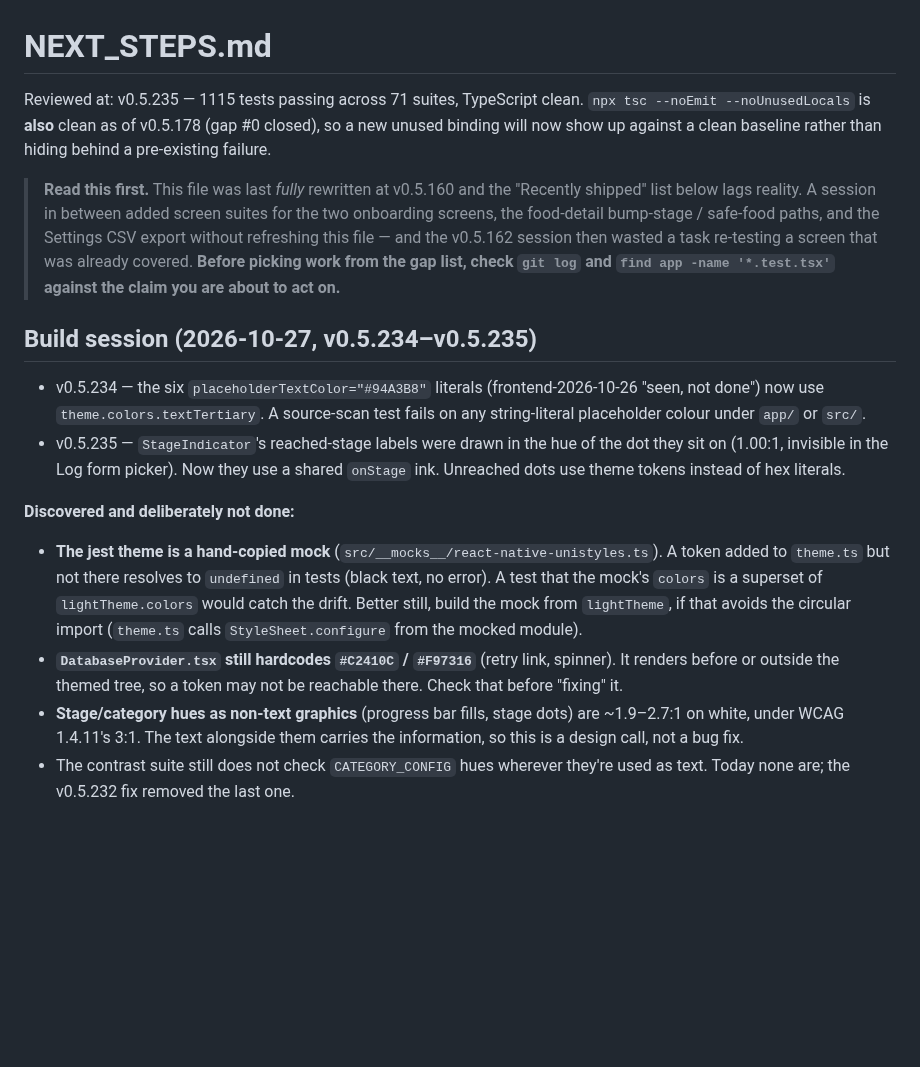
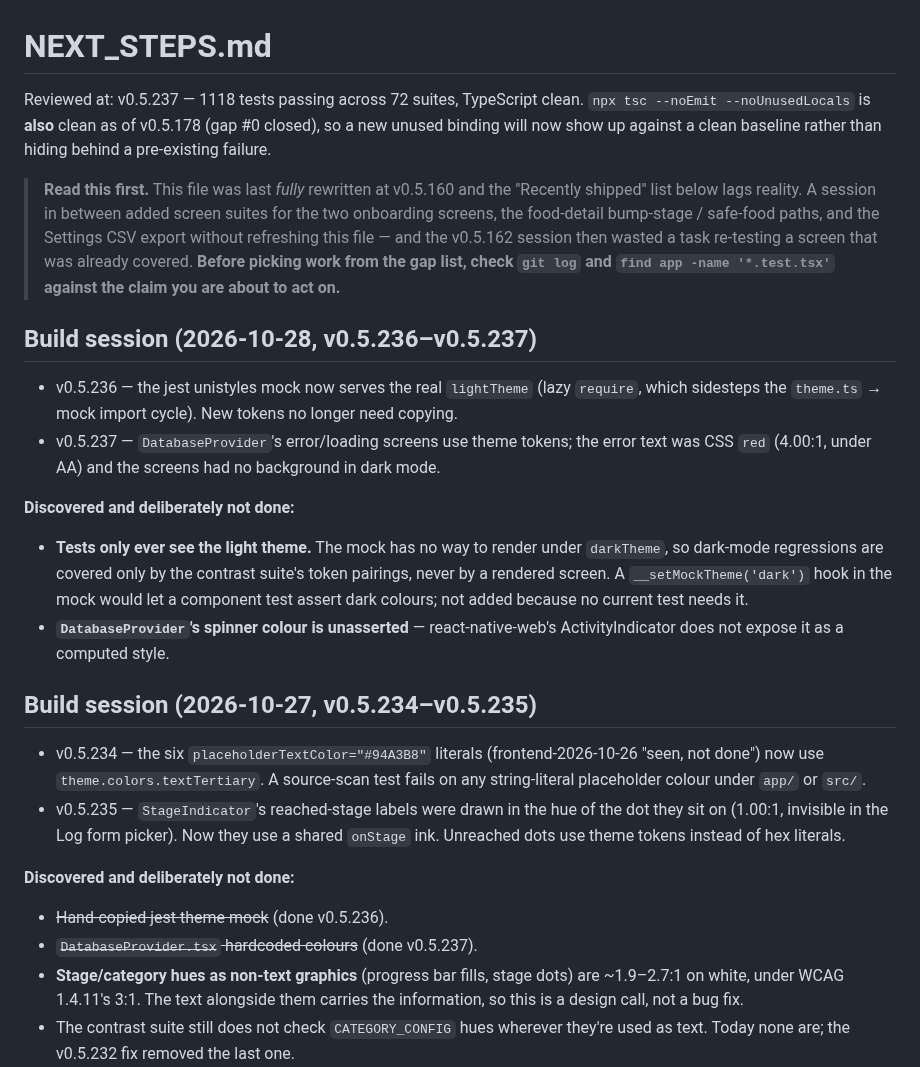
Before and after one commit to JonLoss55812/FoodExposure, a Markdown page: NEXT_STEPS.md, the part around the change. GitHub-like rendering; blank space fills up the shorter version.

Commit message:
docs: hand off the 2026-10-28 build session in NEXT_STEPS
Co-Authored-By: Claude Opus 5.5 <noreply@anthropic.com>

```diff
--- a/NEXT_STEPS.md
+++ b/NEXT_STEPS.md
@@ -1,6 +1,6 @@
 # NEXT_STEPS.md
 
-Reviewed at: v0.5.235 — 1115 tests passing across 71 suites, TypeScript clean.
+Reviewed at: v0.5.237 — 1118 tests passing across 72 suites, TypeScript clean.
 `npx tsc --noEmit --noUnusedLocals` is **also** clean as of v0.5.178 (gap #0 closed),
 so a new unused binding will now show up against a clean baseline rather than hiding
 behind a pre-existing failure.
@@ -13,6 +13,22 @@ behind a pre-existing failure.
 > covered. **Before picking work from the gap list, check `git log` and
 > `find app -name '*.test.tsx'` against the claim you are about to act on.**
 
+## Build session (2026-10-28, v0.5.236–v0.5.237)
+
+- v0.5.236 — the jest unistyles mock now serves the real `lightTheme` (lazy `require`,
+  which sidesteps the `theme.ts` → mock import cycle). New tokens no longer need copying.
+- v0.5.237 — `DatabaseProvider`'s error/loading screens use theme tokens; the error text was
+  CSS `red` (4.00:1, under AA) and the screens had no background in dark mode.
+
+**Discovered and deliberately not done:**
+
+- **Tests only ever see the light theme.** The mock has no way to render under
+  `darkTheme`, so dark-mode regressions are covered only by the contrast suite's token
+  pairings, never by a rendered screen. A `__setMockTheme('dark')` hook in the mock would
+  let a component test assert dark colours; not added because no current test needs it.
+- **`DatabaseProvider`'s spinner colour is unasserted** — react-native-web's
+  ActivityIndicator does not expose it as a computed style.
+
 ## Build session (2026-10-27, v0.5.234–v0.5.235)
 
 - v0.5.234 — the six `placeholderTextColor="#94A3B8"` literals (frontend-2026-10-26 "seen,
@@ -24,14 +40,8 @@ behind a pre-existing failure.
 
 **Discovered and deliberately not done:**
 
-- **The jest theme is a hand-copied mock** (`src/__mocks__/react-native-unistyles.ts`).
-  A token added to `theme.ts` but not there resolves to `undefined` in tests (black text,
-  no error). A test that the mock's `colors` is a superset of `lightTheme.colors` would
-  catch the drift. Better still, build the mock from `lightTheme`, if that avoids the
-  circular import (`theme.ts` calls `StyleSheet.configure` from the mocked module).
-- **`DatabaseProvider.tsx` still hardcodes `#C2410C` / `#F97316`** (retry link, spinner).
-  It renders before or outside the themed tree, so a token may not be reachable there.
-  Check that before "fixing" it.
+- ~~Hand-copied jest theme mock~~ (done v0.5.236).
+- ~~`DatabaseProvider.tsx` hardcoded colours~~ (done v0.5.237).
 - **Stage/category hues as non-text graphics** (progress bar fills, stage dots) are
   ~1.9–2.7:1 on white, under WCAG 1.4.11's 3:1. The text alongside them carries the
   information, so this is a design call, not a bug fix.
```
